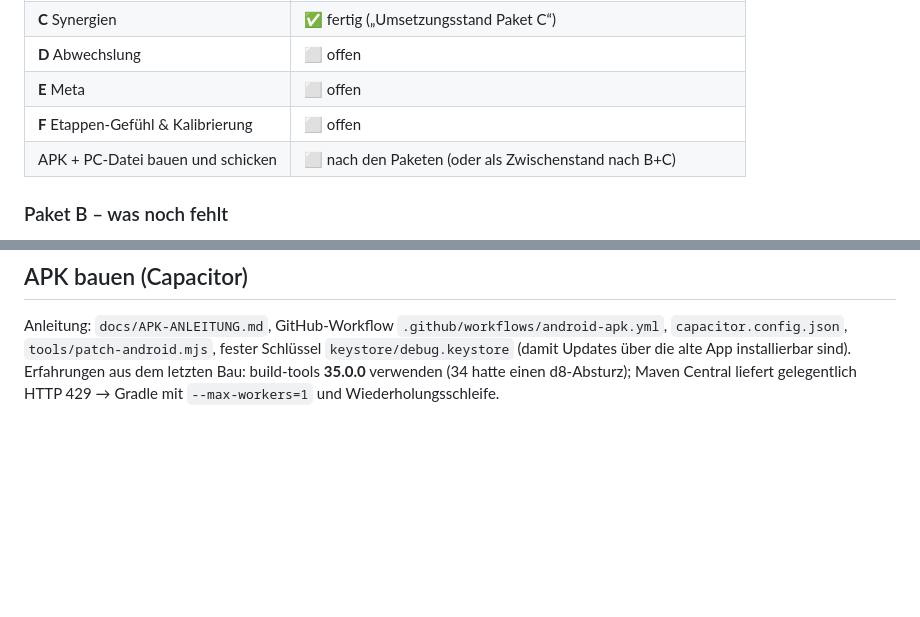
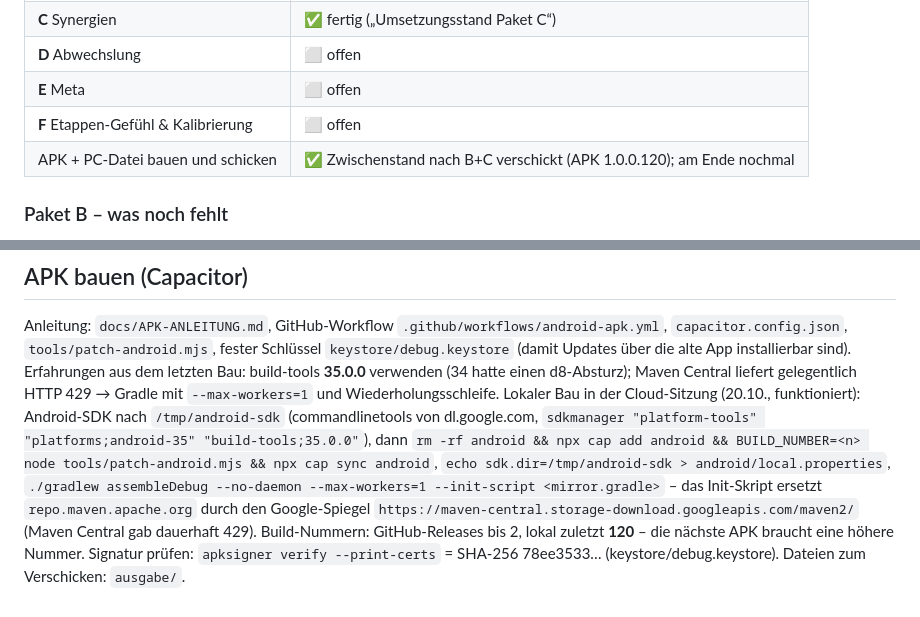
Before and after one commit to SpeedPeed/schleuderwerk, a Markdown page: docs/UEBERGABE.md, 2 parts joined by grey strips. Drawn GitHub-style; blank space fills up the shorter version.

Commit message:
Übergabe: Stand B+C, Notizen zum lokalen APK-Bau
Co-Authored-By: Claude Opus 5.5 <noreply@anthropic.com>
Claude-Session: https://claude.ai/code/session_017zFmc7bgDKJUXErhRq8ZXM

```diff
--- a/docs/UEBERGABE.md
+++ b/docs/UEBERGABE.md
@@ -39,7 +39,7 @@ Zuerst lesen: diese Datei → `docs/OVERHAUL.md` (Plan + Umsetzungsstände) →
 | **D** Abwechslung | ⬜ offen |
 | **E** Meta | ⬜ offen |
 | **F** Etappen-Gefühl & Kalibrierung | ⬜ offen |
-| APK + PC-Datei bauen und schicken | ⬜ nach den Paketen (oder als Zwischenstand nach B+C) |
+| APK + PC-Datei bauen und schicken | ✅ Zwischenstand nach B+C verschickt (APK 1.0.0.120); am Ende nochmal |
 
 ### Paket B – was noch fehlt
 
@@ -82,3 +82,11 @@ Anleitung: `docs/APK-ANLEITUNG.md`, GitHub-Workflow `.github/workflows/android-a
 `tools/patch-android.mjs`, fester Schlüssel `keystore/debug.keystore` (damit Updates über die alte App installierbar sind).
 Erfahrungen aus dem letzten Bau: build-tools **35.0.0** verwenden (34 hatte einen d8-Absturz); Maven Central liefert
 gelegentlich HTTP 429 → Gradle mit `--max-workers=1` und Wiederholungsschleife.
+Lokaler Bau in der Cloud-Sitzung (20.10., funktioniert): Android-SDK nach `/tmp/android-sdk` (commandlinetools von
+dl.google.com, `sdkmanager "platform-tools" "platforms;android-35" "build-tools;35.0.0"`), dann
+`rm -rf android && npx cap add android && BUILD_NUMBER=<n> node tools/patch-android.mjs && npx cap sync android`,
+`echo sdk.dir=/tmp/android-sdk > android/local.properties`, `./gradlew assembleDebug --no-daemon --max-workers=1
+--init-script <mirror.gradle>` – das Init-Skript ersetzt `repo.maven.apache.org` durch den Google-Spiegel
+`https://maven-central.storage-download.googleapis.com/maven2/` (Maven Central gab dauerhaft 429). Build-Nummern:
+GitHub-Releases bis 2, lokal zuletzt **120** – die nächste APK braucht eine höhere Nummer. Signatur prüfen:
+`apksigner verify --print-certs` = SHA-256 78ee3533… (keystore/debug.keystore). Dateien zum Verschicken: `ausgabe/`.
```
